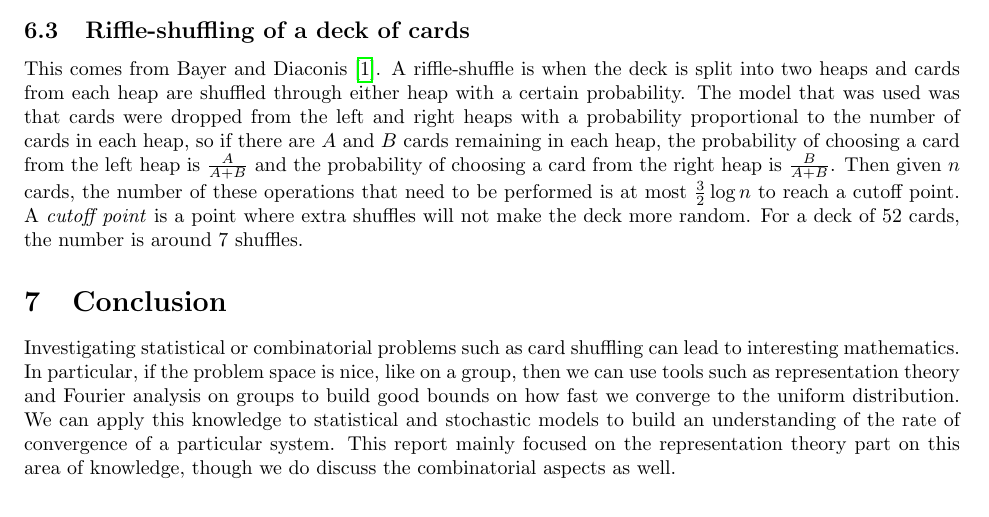
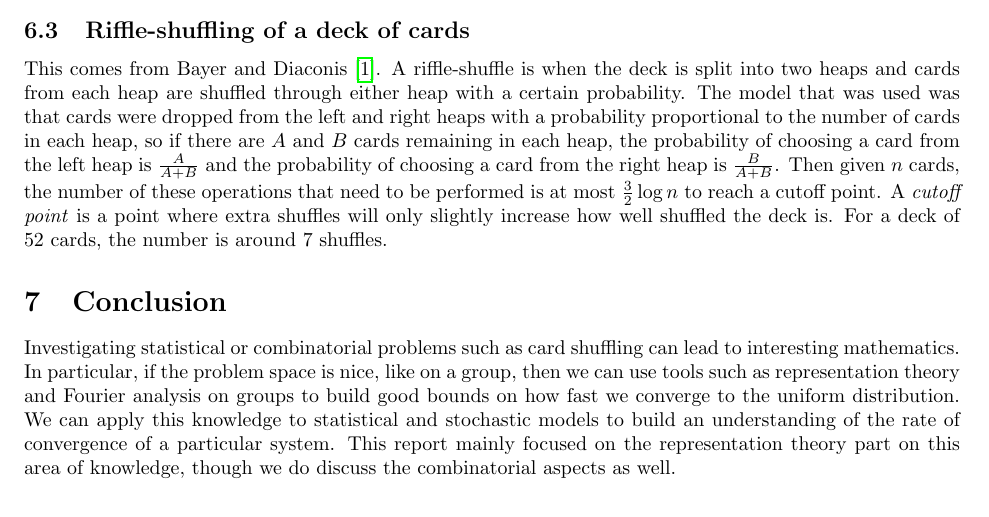
Before and after one commit to ErickLuu/Honours-Project-Notes, a LaTeX document (Notes/Representation Theory/Random walks on groups report.tex): part of page 10 of 10, cut so that both start at the same text. Compiled offline with pdfLaTeX.

Commit message:
txs auto checkin

```diff
--- a/Notes/Representation Theory/Random walks on groups report.tex
+++ b/Notes/Representation Theory/Random walks on groups report.tex
@@ -502,7 +502,7 @@ Plugging this into the equation. we get that:
 \end{align*}
 This is a simple proof to show that we achieve convergence to a uniform bound with an upper limit on the rate of convergence. This proof is combinatorial in nature, except for the use of the upper bound lemma. However, it illustrates how combinatorics and Fourier analysis may be combined to prove an upper bound of the rate of convergence.
 
-	\subsection{Riffle-shuffling of a deck of cards}This comes from Bayer and Diaconis \cite{bayerTrailingDovetailShuffle1992}. A riffle-shuffle is when the deck is split into two heaps and cards from each heap are shuffled through either heap with a certain probability. The model that was used was that cards were dropped from the left and right heaps with a probability proportional to the number of cards in each heap, so if there are $A$ and $B$ cards remaining in each heap, the probability of choosing a card from the left heap is $\frac{A}{A + B}$ and the probability of choosing a card from the right heap is $\frac{B}{A + B}$. Then given $n$ cards, the number of these operations that need to be performed is at most $\frac{3}{2} \log n$ to reach a cutoff point. A \textit{cutoff point} is a point where extra shuffles will not make the deck more random. For a deck of 52 cards, the number is around 7 shuffles.
+	\subsection{Riffle-shuffling of a deck of cards}This comes from Bayer and Diaconis \cite{bayerTrailingDovetailShuffle1992}. A riffle-shuffle is when the deck is split into two heaps and cards from each heap are shuffled through either heap with a certain probability. The model that was used was that cards were dropped from the left and right heaps with a probability proportional to the number of cards in each heap, so if there are $A$ and $B$ cards remaining in each heap, the probability of choosing a card from the left heap is $\frac{A}{A + B}$ and the probability of choosing a card from the right heap is $\frac{B}{A + B}$. Then given $n$ cards, the number of these operations that need to be performed is at most $\frac{3}{2} \log n$ to reach a cutoff point. A \textit{cutoff point} is a point where extra shuffles will only slightly increase how well shuffled the deck is. For a deck of 52 cards, the number is around 7 shuffles.
 \section{Conclusion}
 Investigating statistical or combinatorial problems such as card shuffling can lead to interesting mathematics. In particular, if the problem space is nice, like on a group, then we can use tools such as representation theory and Fourier analysis on groups to build good bounds on how fast we converge to the uniform distribution. We can apply this knowledge to statistical and stochastic models to build an understanding of the rate of convergence of a particular system. This report mainly focused on the representation theory part on this area of knowledge, though we do discuss the combinatorial aspects as well.
 \printbibliography
```
